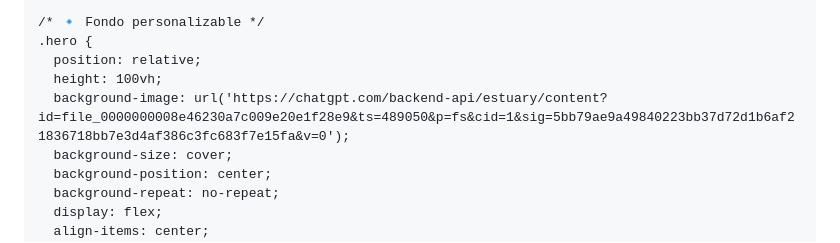
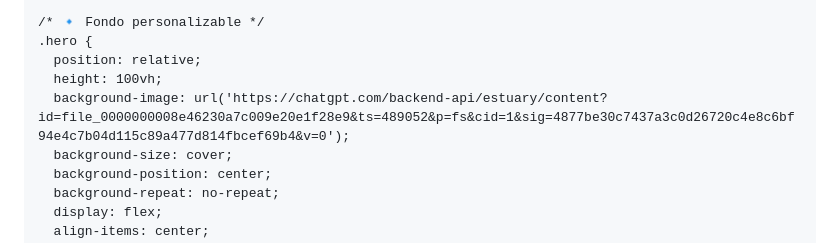
Before and after one commit to jisaac456/EDUcate, a Markdown page: README.md, the part around the change. Rendered like a GitHub page.

Commit message:
Change background image URL in README
Updated background image URL in the hero section.

```diff
--- a/README.md
+++ b/README.md
@@ -26,7 +26,7 @@
     .hero {
       position: relative;
       height: 100vh;
-      background-image: url('https://chatgpt.com/backend-api/estuary/content?id=file_0000000008e46230a7c009e20e1f28e9&ts=489050&p=fs&cid=1&sig=5bb79ae9a49840223bb37d72d1b6af21836718bb7e3d4af386c3fc683f7e15fa&v=0');
+      background-image: url('https://chatgpt.com/backend-api/estuary/content?id=file_0000000008e46230a7c009e20e1f28e9&ts=489052&p=fs&cid=1&sig=4877be30c7437a3c0d26720c4e8c6bf94e4c7b04d115c89a477d814fbcef69b4&v=0');
       background-size: cover;
       background-position: center;
       background-repeat: no-repeat;
```
